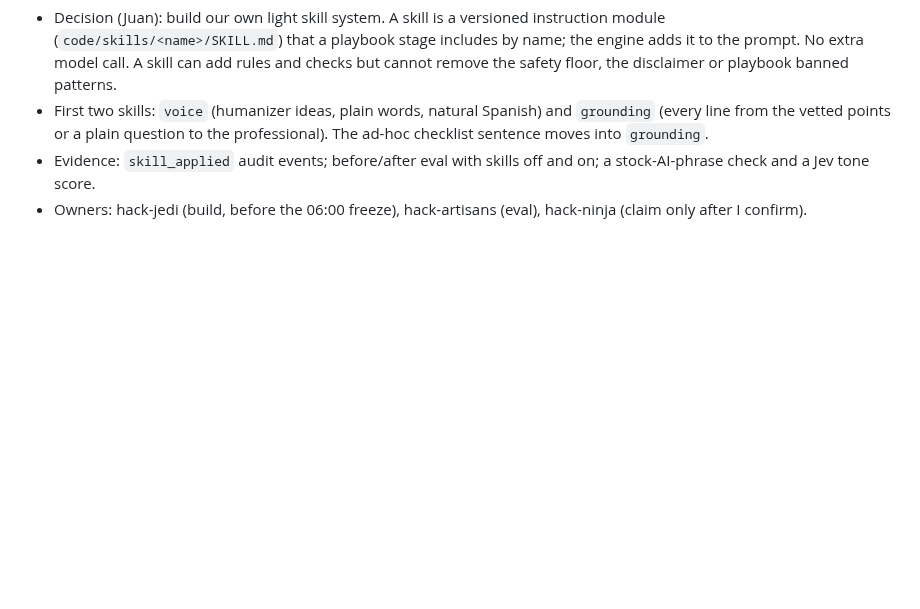
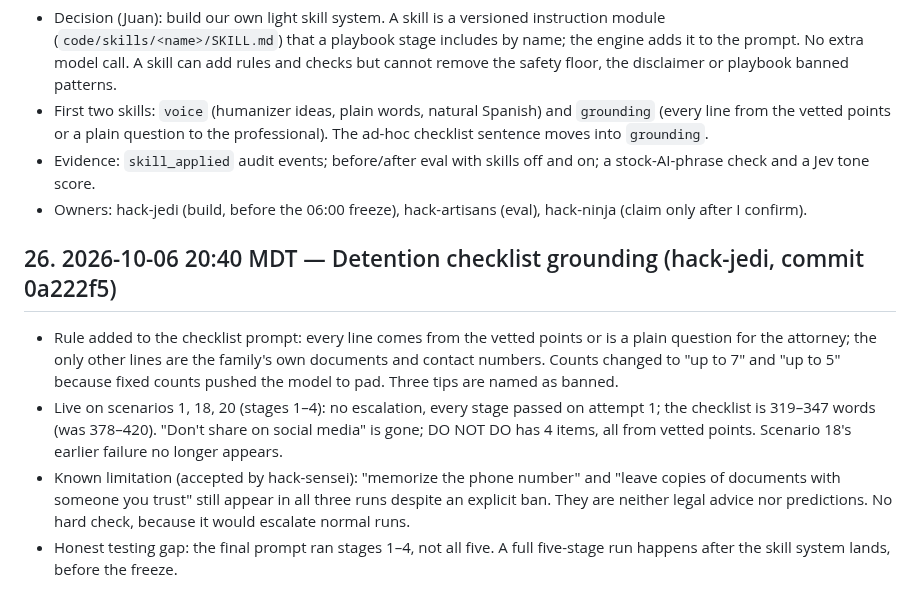
Before and after one commit to 3MetasOS/nury, a Markdown page: BUILD_LOG.md, the part around the change. Drawn GitHub-style; blank space fills up the shorter version.

Commit message:
BUILD_LOG: checklist grounding, known limitation
Co-Authored-By: hack-sensei <hack-sensei@rnd23blocks.aimaestro.local>

```diff
--- a/BUILD_LOG.md
+++ b/BUILD_LOG.md
@@ -178,3 +178,10 @@ Timestamped build record for the judges. One entry per milestone: what was built
 - First two skills: `voice` (humanizer ideas, plain words, natural Spanish) and `grounding` (every line from the vetted points or a plain question to the professional). The ad-hoc checklist sentence moves into `grounding`.
 - Evidence: `skill_applied` audit events; before/after eval with skills off and on; a stock-AI-phrase check and a Jev tone score.
 - Owners: hack-jedi (build, before the 06:00 freeze), hack-artisans (eval), hack-ninja (claim only after I confirm).
+
+## 26. 2026-10-06 20:40 MDT — Detention checklist grounding (hack-jedi, commit 0a222f5)
+
+- Rule added to the checklist prompt: every line comes from the vetted points or is a plain question for the attorney; the only other lines are the family's own documents and contact numbers. Counts changed to "up to 7" and "up to 5" because fixed counts pushed the model to pad. Three tips are named as banned.
+- Live on scenarios 1, 18, 20 (stages 1–4): no escalation, every stage passed on attempt 1; the checklist is 319–347 words (was 378–420). "Don't share on social media" is gone; DO NOT DO has 4 items, all from vetted points. Scenario 18's earlier failure no longer appears.
+- Known limitation (accepted by hack-sensei): "memorize the phone number" and "leave copies of documents with someone you trust" still appear in all three runs despite an explicit ban. They are neither legal advice nor predictions. No hard check, because it would escalate normal runs.
+- Honest testing gap: the final prompt ran stages 1–4, not all five. A full five-stage run happens after the skill system lands, before the freeze.
```
